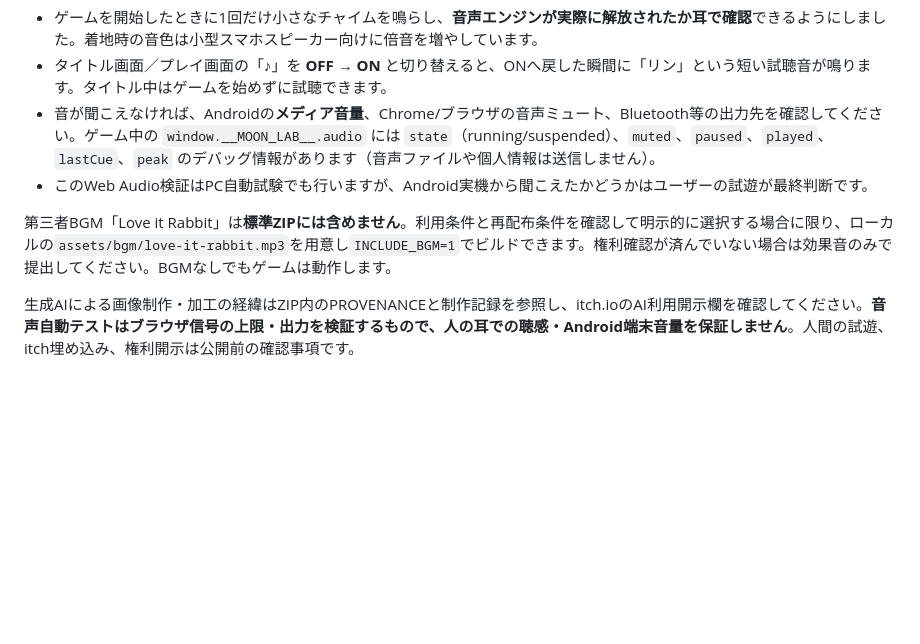
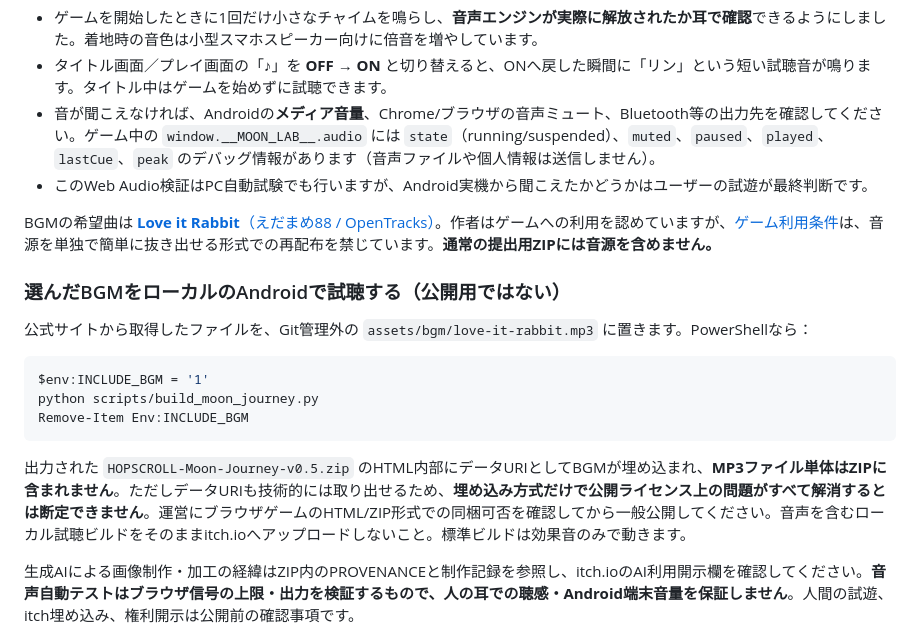
Before and after one commit to madowaku/hopscroll, a Markdown page: README.md, the part around the change. GitHub-like rendering; blank space fills up the shorter version.

Commit message:
docs: optional local Love it Rabbit trial with embed and clear distribution caveat

````diff
--- a/README.md
+++ b/README.md
@@ -32,7 +32,19 @@ python -m http.server 8000 --bind 127.0.0.1
 - 音が聞こえなければ、Androidの**メディア音量**、Chrome/ブラウザの音声ミュート、Bluetooth等の出力先を確認してください。ゲーム中の `window.__MOON_LAB__.audio` には `state`（running/suspended）、`muted`、`paused`、`played`、`lastCue`、`peak` のデバッグ情報があります（音声ファイルや個人情報は送信しません）。
 - このWeb Audio検証はPC自動試験でも行いますが、Android実機から聞こえたかどうかはユーザーの試遊が最終判断です。
 
-第三者BGM「Love it Rabbit」は**標準ZIPには含めません**。利用条件と再配布条件を確認して明示的に選択する場合に限り、ローカルの`assets/bgm/love-it-rabbit.mp3`を用意し`INCLUDE_BGM=1`でビルドできます。権利確認が済んでいない場合は効果音のみで提出してください。BGMなしでもゲームは動作します。
+BGMの希望曲は [**Love it Rabbit**（えだまめ88 / OpenTracks）](https://opentracks.com/bgm/detail/19294)。作者はゲームへの利用を認めていますが、[ゲーム利用条件](https://opentracks.com/help/articles/game_trpg/)は、音源を単独で簡単に抜き出せる形式での再配布を禁じています。**通常の提出用ZIPには音源を含めません。**
+
+### 選んだBGMをローカルのAndroidで試聴する（公開用ではない）
+
+公式サイトから取得したファイルを、Git管理外の `assets/bgm/love-it-rabbit.mp3` に置きます。PowerShellなら：
+
+```powershell
+$env:INCLUDE_BGM = '1'
+python scripts/build_moon_journey.py
+Remove-Item Env:INCLUDE_BGM
+```
+
+出力された `HOPSCROLL-Moon-Journey-v0.5.zip` のHTML内部にデータURIとしてBGMが埋め込まれ、**MP3ファイル単体はZIPに含まれません**。ただしデータURIも技術的には取り出せるため、**埋め込み方式だけで公開ライセンス上の問題がすべて解消するとは断定できません**。運営にブラウザゲームのHTML/ZIP形式での同梱可否を確認してから一般公開してください。音声を含むローカル試聴ビルドをそのままitch.ioへアップロードしないこと。標準ビルドは効果音のみで動きます。
 
 生成AIによる画像制作・加工の経緯はZIP内のPROVENANCEと制作記録を参照し、itch.ioのAI利用開示欄を確認してください。**音声自動テストはブラウザ信号の上限・出力を検証するもので、人の耳での聴感・Android端末音量を保証しません**。人間の試遊、itch埋め込み、権利開示は公開前の確認事項です。
 
````
